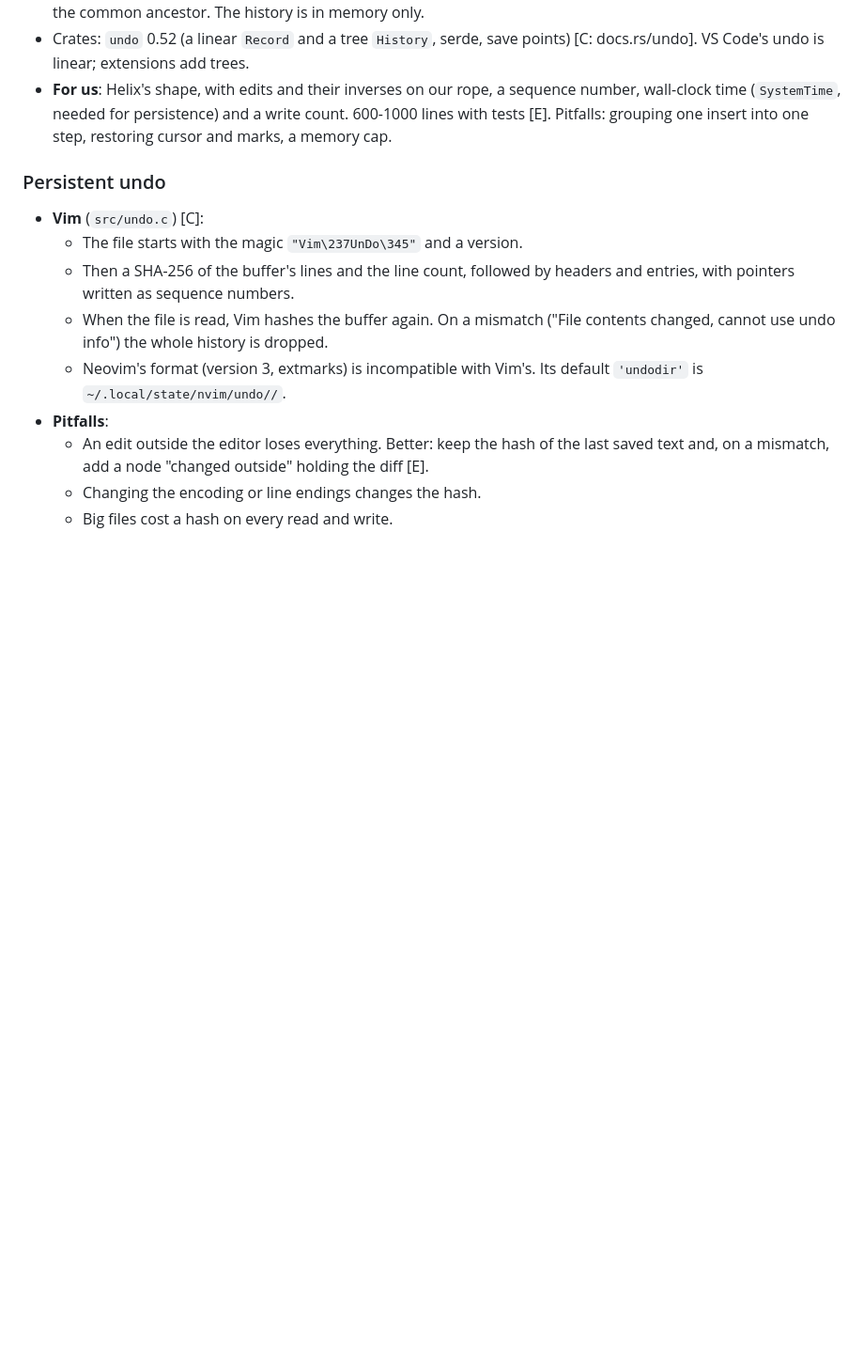
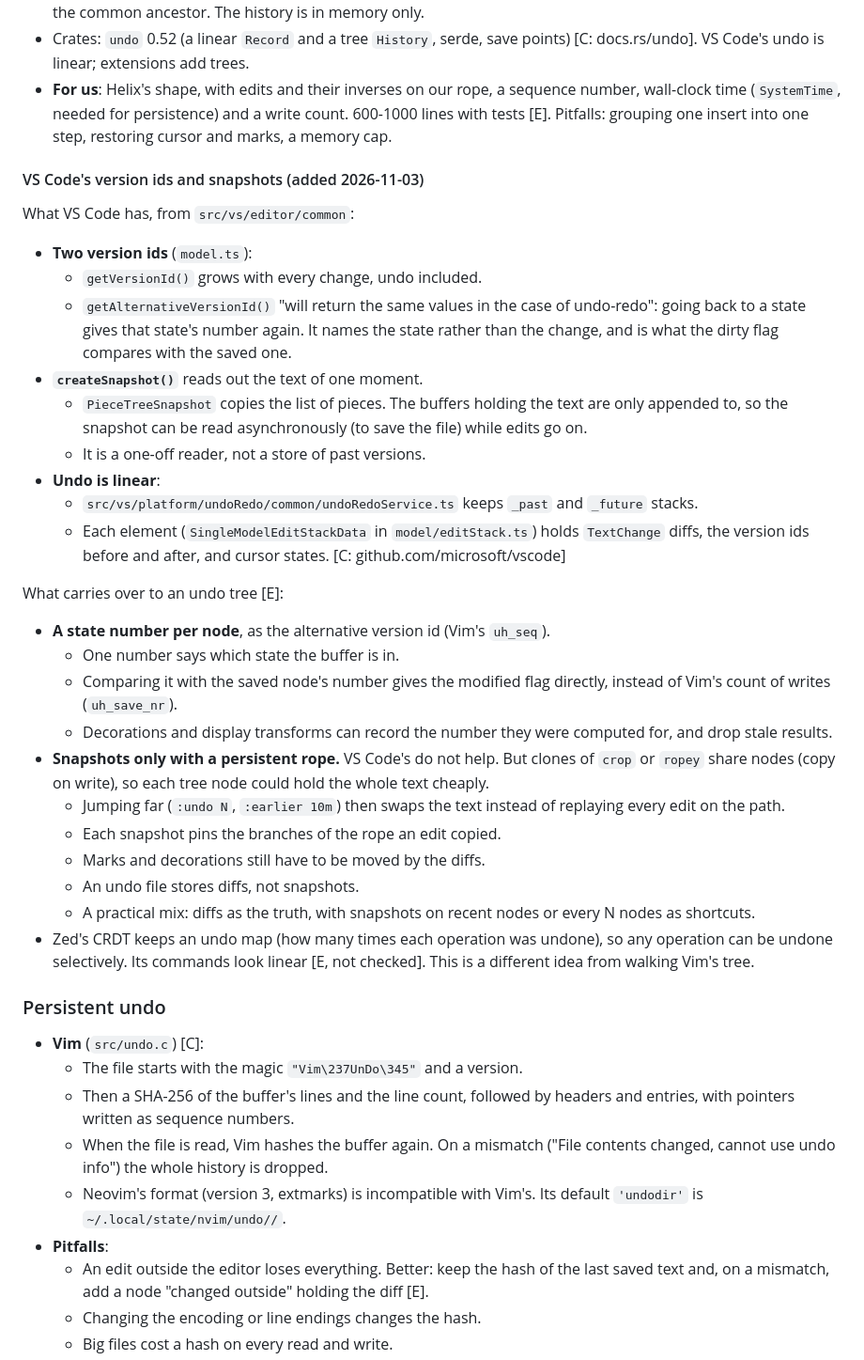
Before and after one commit to mityu/temzdf, a Markdown page: doc/survey/text-editor.md, the part around the change. Shown at 94% size. Drawn GitHub-style; blank space fills up the shorter version.

Commit message:
docs(survey): VS Code's version ids and snapshots, and what an undo tree can use
Co-Authored-By: Claude Opus 5.5 <noreply@anthropic.com>

```diff
--- a/doc/survey/text-editor.md
+++ b/doc/survey/text-editor.md
@@ -245,6 +245,52 @@ A frontend-independent crate that produces `temzdf-scene` text cells, like
   sequence number, wall-clock time (`SystemTime`, needed for persistence) and
   a write count. 600-1000 lines with tests [E]. Pitfalls: grouping one
   insert into one step, restoring cursor and marks, a memory cap.
+
+#### VS Code's version ids and snapshots (added 2026-11-03)
+
+What VS Code has, from `src/vs/editor/common`:
+
+- **Two version ids** (`model.ts`):
+  - `getVersionId()` grows with every change, undo included.
+  - `getAlternativeVersionId()` "will return the same values in the case of
+    undo-redo": going back to a state gives that state's number again. It
+    names the state rather than the change, and is what the dirty flag
+    compares with the saved one.
+- **`createSnapshot()`** reads out the text of one moment.
+  - `PieceTreeSnapshot` copies the list of pieces. The buffers holding the
+    text are only appended to, so the snapshot can be read asynchronously
+    (to save the file) while edits go on.
+  - It is a one-off reader, not a store of past versions.
+- **Undo is linear**:
+  - `src/vs/platform/undoRedo/common/undoRedoService.ts` keeps `_past` and
+    `_future` stacks.
+  - Each element (`SingleModelEditStackData` in `model/editStack.ts`) holds
+    `TextChange` diffs, the version ids before and after, and cursor
+    states.
+  [C: github.com/microsoft/vscode]
+
+What carries over to an undo tree [E]:
+
+- **A state number per node**, as the alternative version id (Vim's
+  `uh_seq`).
+  - One number says which state the buffer is in.
+  - Comparing it with the saved node's number gives the modified flag
+    directly, instead of Vim's count of writes (`uh_save_nr`).
+  - Decorations and display transforms can record the number they were
+    computed for, and drop stale results.
+- **Snapshots only with a persistent rope.** VS Code's do not help. But
+  clones of `crop` or `ropey` share nodes (copy on write), so each tree node
+  could hold the whole text cheaply.
+  - Jumping far (`:undo N`, `:earlier 10m`) then swaps the text instead of
+    replaying every edit on the path.
+  - Each snapshot pins the branches of the rope an edit copied.
+  - Marks and decorations still have to be moved by the diffs.
+  - An undo file stores diffs, not snapshots.
+  - A practical mix: diffs as the truth, with snapshots on recent nodes or
+    every N nodes as shortcuts.
+- Zed's CRDT keeps an undo map (how many times each operation was undone),
+  so any operation can be undone selectively. Its commands look linear
+  [E, not checked]. This is a different idea from walking Vim's tree.
 
 ### Persistent undo
 
```
